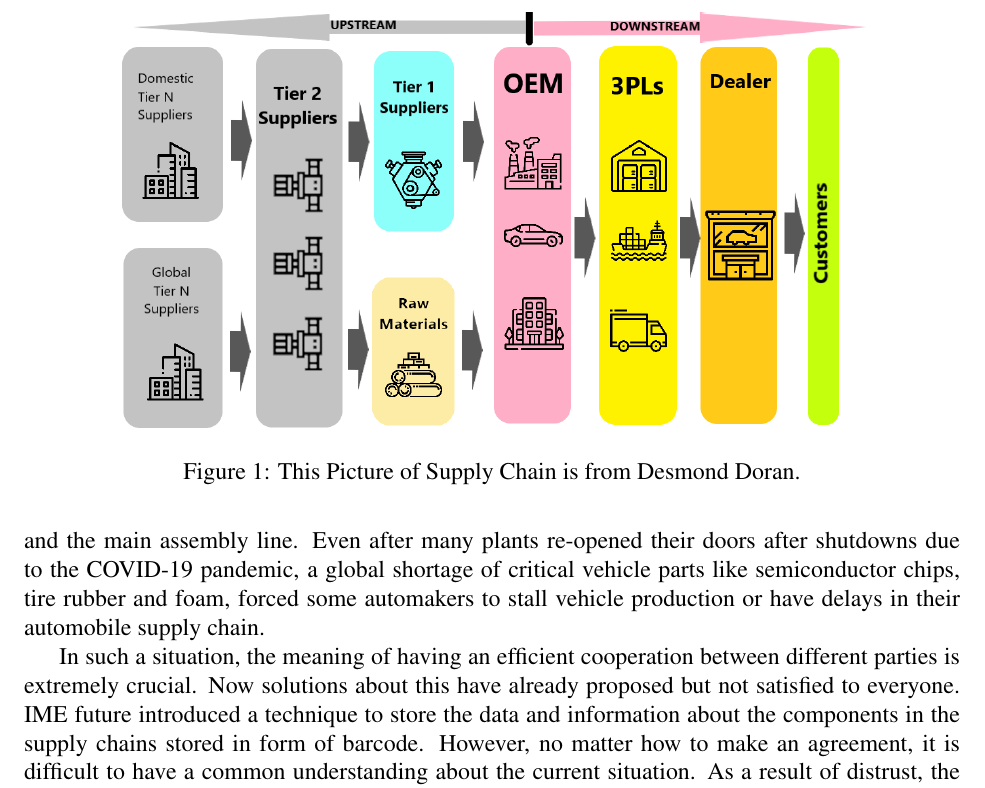
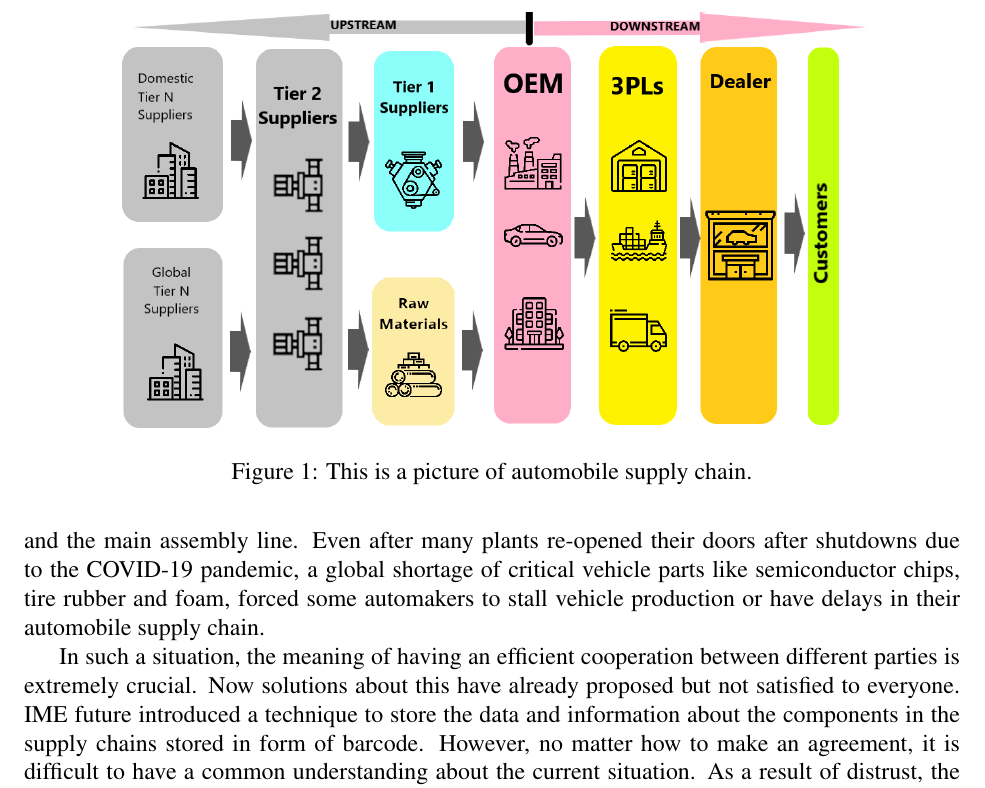
Before and after one commit to Andd54/pathEssay, a LaTeX paper (paper.tex): part of page 3 of 8, cut at the place of the change. Compiled offline with pdfLaTeX.

Commit message:
small_fetch

```diff
--- a/paper.tex
+++ b/paper.tex
@@ -57,7 +57,7 @@ It is almost impossible for a single industry to fulfill a big order with its ow
 \begin{figure}
 \centering
 \includegraphics[width=0.8\textwidth]{tiers.png}
-\caption{\label{fig:tiers}This Picture of Supply Chain is from Desmond Doran.}
+\caption{\label{fig:tiers}This is a picture of automobile supply chain.}
 \end{figure}
 
 In such a situation, the meaning of having an efficient cooperation between different parties is extremely crucial. Now solutions about this have already proposed but not satisfied to everyone. IME future introduced a technique to store the data and information about the components in the supply chains stored in form of barcode. However, no matter how to make an agreement, it is difficult to have a common understanding about the current situation.
```
